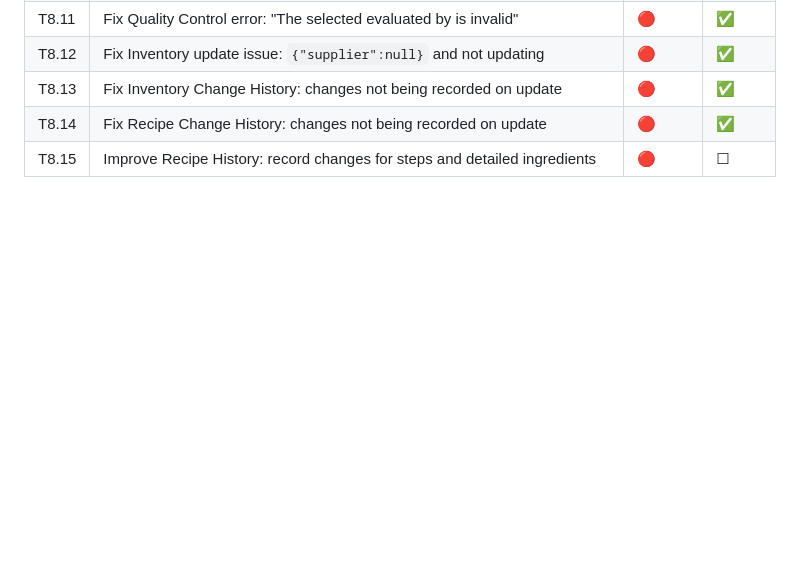
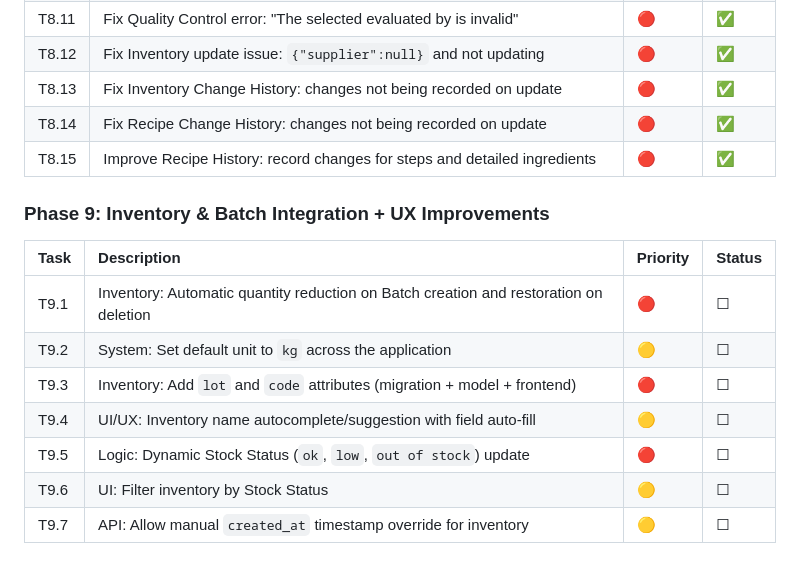
Before and after one commit to didibegdouriayoub/mamaliza_laravel_react, a Markdown page: project-spec/tasks.md, the part around the change. Rendered like a GitHub page; blank space fills up the shorter version.

Commit message:
docs: add phase 9 tasks

```diff
--- a/project-spec/tasks.md
+++ b/project-spec/tasks.md
@@ -169,4 +169,16 @@
 | T8.12 | Fix Inventory update issue: `{"supplier":null}` and not updating | 🔴       | ✅      |
 | T8.13 | Fix Inventory Change History: changes not being recorded on update | 🔴       | ✅      |
 | T8.14 | Fix Recipe Change History: changes not being recorded on update | 🔴       | ✅      |
-| T8.15 | Improve Recipe History: record changes for steps and detailed ingredients | 🔴       | ☐      |
+| T8.15 | Improve Recipe History: record changes for steps and detailed ingredients | 🔴       | ✅      |
+
+### Phase 9: Inventory & Batch Integration + UX Improvements
+
+| Task  | Description | Priority | Status |
+| :--- | :--- | :--- | :--- |
+| T9.1 | Inventory: Automatic quantity reduction on Batch creation and restoration on deletion | 🔴       | ☐      |
+| T9.2 | System: Set default unit to `kg` across the application | 🟡       | ☐      |
+| T9.3 | Inventory: Add `lot` and `code` attributes (migration + model + frontend) | 🔴       | ☐      |
+| T9.4 | UI/UX: Inventory name autocomplete/suggestion with field auto-fill | 🟡       | ☐      |
+| T9.5 | Logic: Dynamic Stock Status (`ok`, `low`, `out of stock`) update | 🔴       | ☐      |
+| T9.6 | UI: Filter inventory by Stock Status | 🟡       | ☐      |
+| T9.7 | API: Allow manual `created_at` timestamp override for inventory | 🟡       | ☐      |
```
